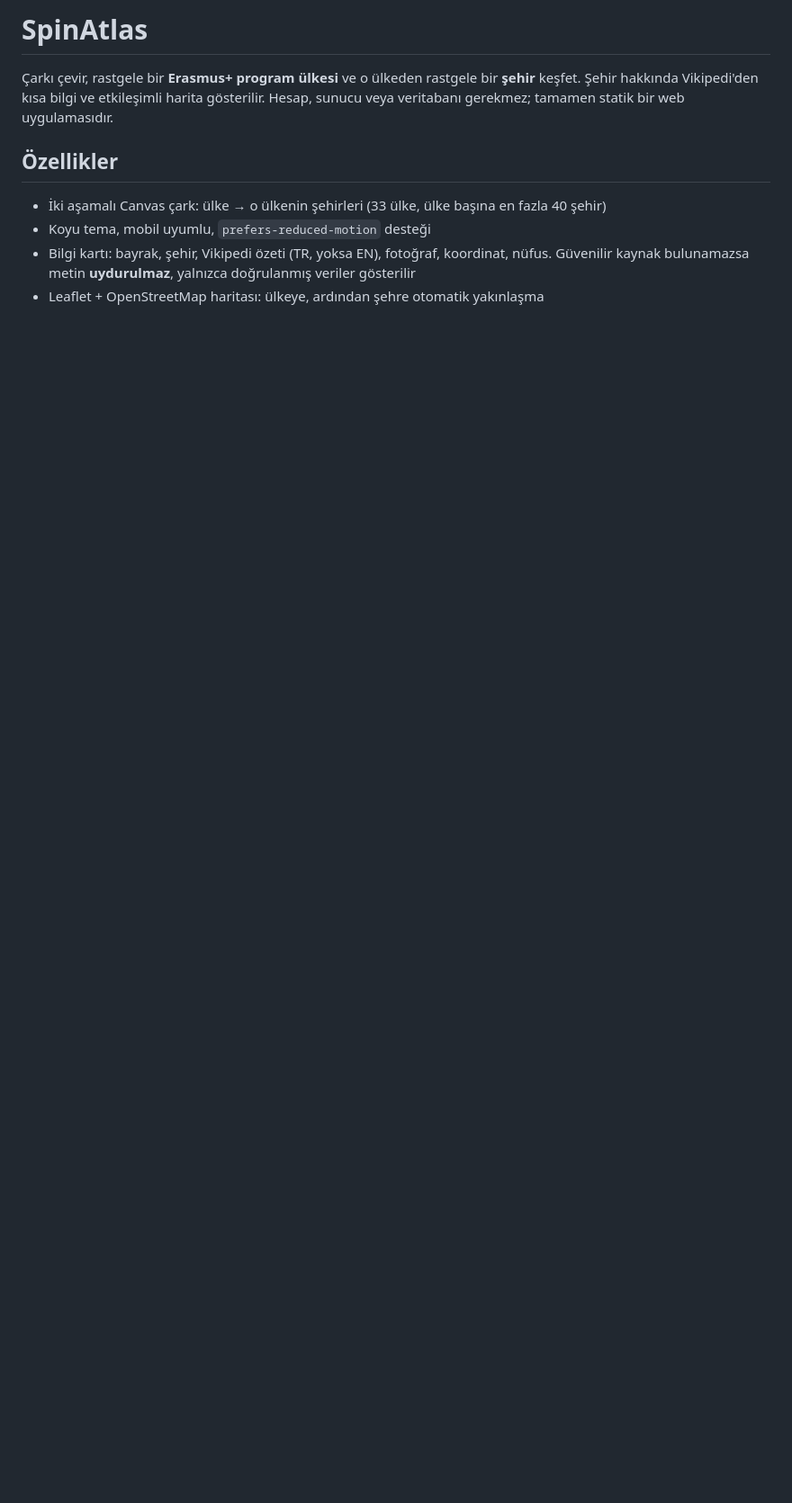
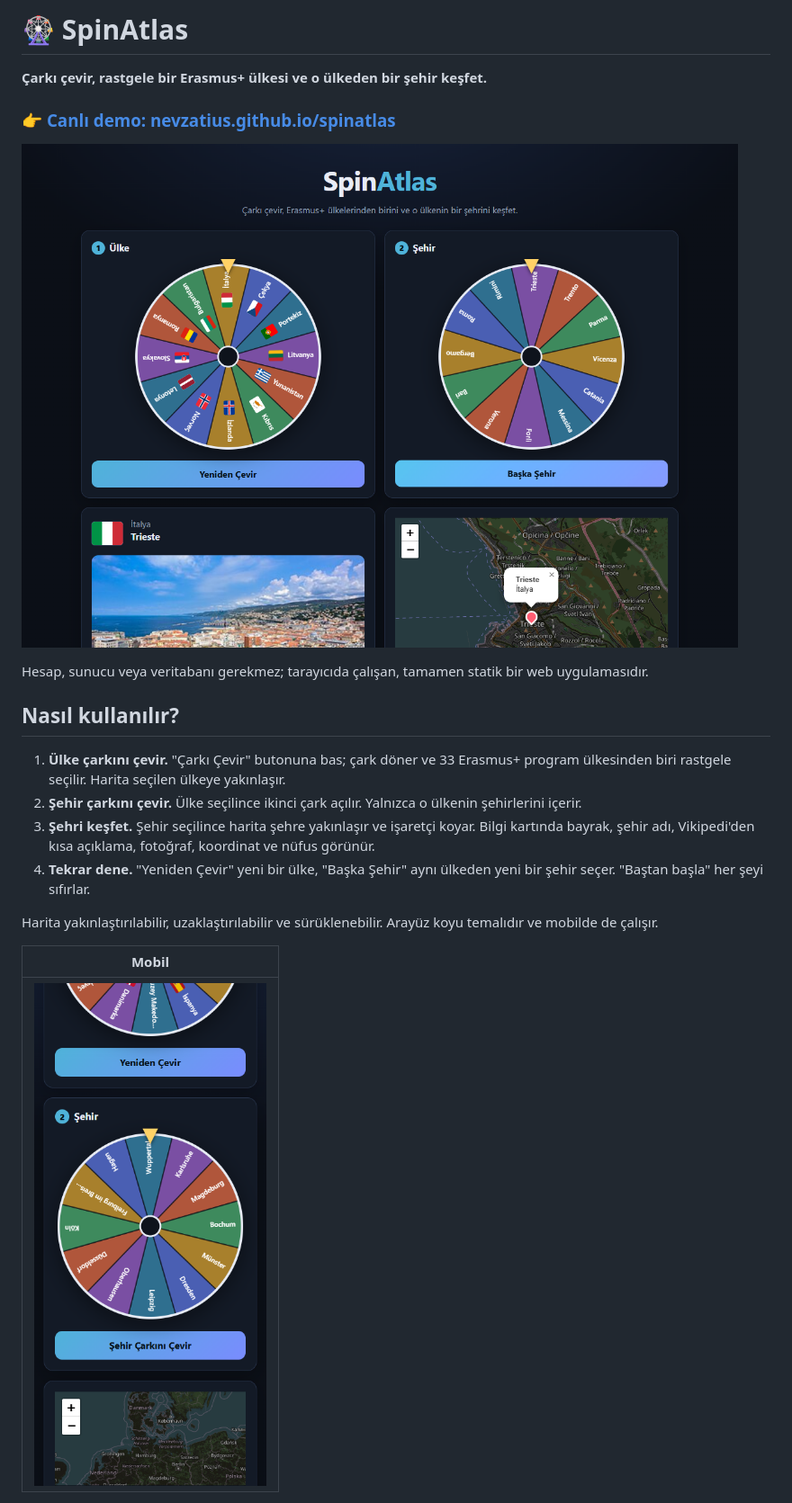
Before and after one commit to nevzatius/spinatlas, a Markdown page: README.md, the part around one of its changes. Shown at 90% size. Drawn GitHub-style; pictures changed too: docs/screenshot-desktop.png (added), docs/screenshot-mobile.png (added); blank space fills up the shorter version.

Commit message:
README: canlı demo bağlantısı, kullanım anlatımı ve ekran görüntüleri
Co-Authored-By: Claude Sonnet 5.5 <noreply@anthropic.com>

```diff
--- a/README.md
+++ b/README.md
@@ -1,9 +1,23 @@
-# SpinAtlas
+# 🎡 SpinAtlas
 
-Çarkı çevir, rastgele bir **Erasmus+ program ülkesi** ve o ülkeden rastgele bir **şehir** keşfet. Şehir hakkında Vikipedi'den kısa bilgi ve etkileşimli harita gösterilir. Hesap, sunucu veya veritabanı gerekmez; tamamen statik bir web uygulamasıdır.
+**Çarkı çevir, rastgele bir Erasmus+ ülkesi ve o ülkeden bir şehir keşfet.**
 
-## Özellikler
-- İki aşamalı Canvas çark: ülke → o ülkenin şehirleri (33 ülke, ülke başına en fazla 40 şehir)
-- Koyu tema, mobil uyumlu, `prefers-reduced-motion` desteği
-- Bilgi kartı: bayrak, şehir, Vikipedi özeti (TR, yoksa EN), fotoğraf, koordinat, nüfus. Güvenilir kaynak bulunamazsa metin **uydurulmaz**, yalnızca doğrulanmış veriler gösterilir
-- Leaflet + OpenStreetMap haritası: ülkeye, ardından şehre otomatik yakınlaşma
+### 👉 [Canlı demo: nevzatius.github.io/spinatlas](https://nevzatius.github.io/spinatlas/)
+
+![SpinAtlas masaüstü görünümü](docs/screenshot-desktop.png)
+
+Hesap, sunucu veya veritabanı gerekmez; tarayıcıda çalışan, tamamen statik bir web uygulamasıdır.
+
+## Nasıl kullanılır?
+
+1. **Ülke çarkını çevir.** "Çarkı Çevir" butonuna bas; çark döner ve 33 Erasmus+ program ülkesinden biri rastgele seçilir. Harita seçilen ülkeye yakınlaşır.
+2. **Şehir çarkını çevir.** Ülke seçilince ikinci çark açılır. Yalnızca o ülkenin şehirlerini içerir.
+3. **Şehri keşfet.** Şehir seçilince harita şehre yakınlaşır ve işaretçi koyar. Bilgi kartında bayrak, şehir adı, Vikipedi'den kısa açıklama, fotoğraf, koordinat ve nüfus görünür.
+4. **Tekrar dene.** "Yeniden Çevir" yeni bir ülke, "Başka Şehir" aynı ülkeden yeni bir şehir seçer. "Baştan başla" her şeyi sıfırlar.
+
+Harita yakınlaştırılabilir, uzaklaştırılabilir ve sürüklenebilir. Arayüz koyu temalıdır ve mobilde de çalışır.
+
+| Mobil |
+| --- |
+| <img src="docs/screenshot-mobile.png" alt="SpinAtlas mobil görünümü" width="280"> |
+
```
Also changed, not shown: other parts of README.md (+21 -10 lines).
